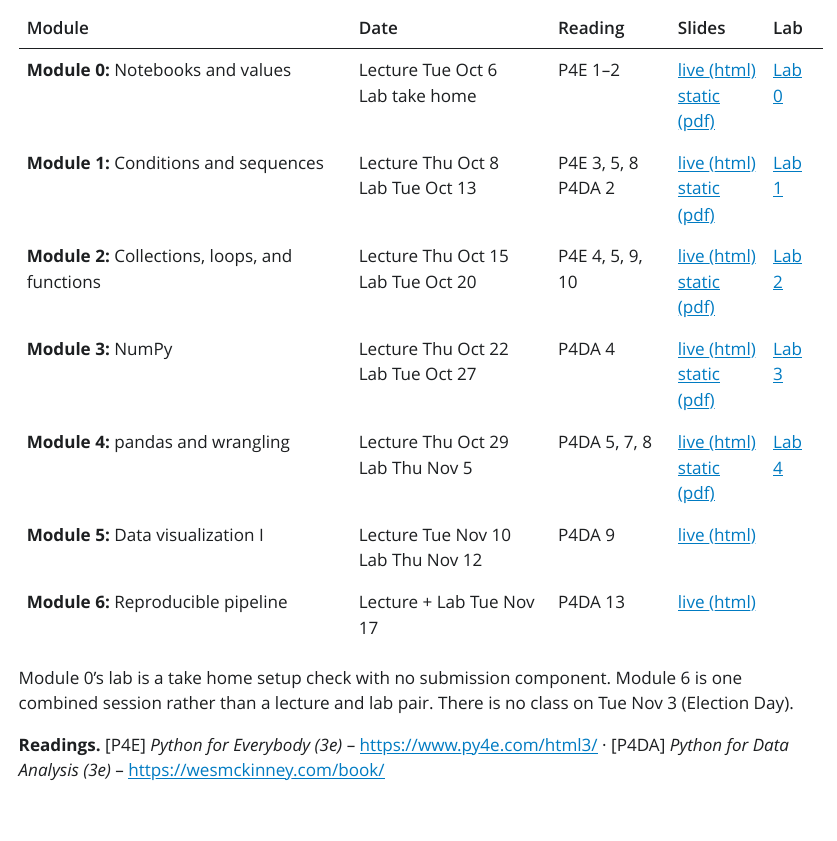
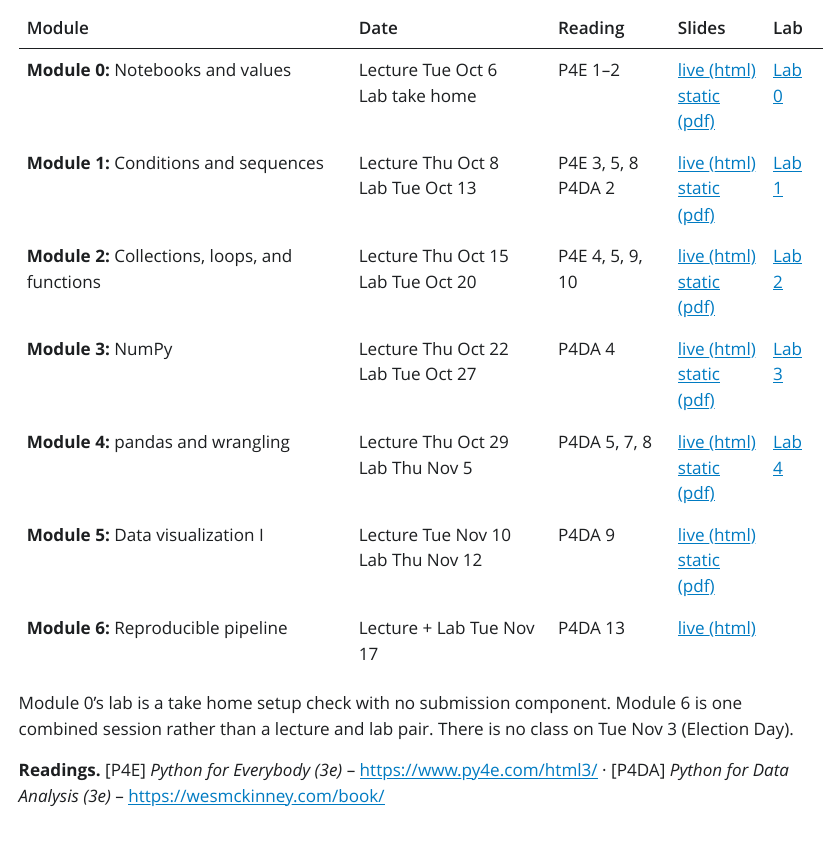
Before and after one commit to soumikp/pubhlt0411-python, a Quarto document (index.qmd): the page in a window 1100 px wide, from 390 px down. The pictures show the output file index.html that the author committed with the source, opened offline; Quarto's library style sheets are replaced by a plain one without menus.

Commit message:
Module 5: publish lecture PDF with outputs on the slides
Printed from a print-only copy of the deck in which every cell is
executed at render time, so each figure and printout appears on its
slide; code sits left of its figure so every slide fits one page
(36 pages). Cheat-sheet slides are omitted (embedded frames print
blank). Index links it as static (pdf).

Co-Authored-By: Claude Opus 5.5 <noreply@anthropic.com>

```diff
--- a/index.qmd
+++ b/index.qmd
@@ -27,7 +27,7 @@ Below are interactive lecture slides so that you may follow along with the in-cl
 | **Module 2:** Collections, loops, and functions | Lecture Thu Oct 15<br>Lab Tue Oct 20 | P4E 4, 5, 9, 10 | [live (html)](module2/class/module2_lecture.html)<br>[static (pdf)](module2/class/module2_lecture.pdf) | [Lab 2](module2/lab/module2_lab.ipynb){download="module2_lab.ipynb"} |
 | **Module 3:** NumPy | Lecture Thu Oct 22<br>Lab Tue Oct 27 | P4DA 4 | [live (html)](module3/class/module3_lecture.html)<br>[static (pdf)](module3/class/module3_lecture.pdf) | [Lab 3](module3/lab/module3_lab.ipynb){download="module3_lab.ipynb"} |
 | **Module 4:** pandas and wrangling | Lecture Thu Oct 29<br>Lab Thu Nov 5 | P4DA 5, 7, 8 | [live (html)](module4/class/module4_lecture.html)<br>[static (pdf)](module4/class/module4_lecture.pdf) | [Lab 4](module4/lab/module4_lab.ipynb){download="module4_lab.ipynb"} |
-| **Module 5:** Data visualization I | Lecture Tue Nov 10<br>Lab Thu Nov 12 | P4DA 9 | [live (html)](module5/class/module5_lecture.html) |  |
+| **Module 5:** Data visualization I | Lecture Tue Nov 10<br>Lab Thu Nov 12 | P4DA 9 | [live (html)](module5/class/module5_lecture.html)<br>[static (pdf)](module5/class/module5_lecture.pdf) |  |
 | **Module 6:** Reproducible pipeline | Lecture + Lab Tue Nov 17 | P4DA 13 | [live (html)](module6/class/module6_session.html) |  |
 :::
 
```
Also changed, not shown: index.html, module5/class/module5_lecture.pdf (added).
